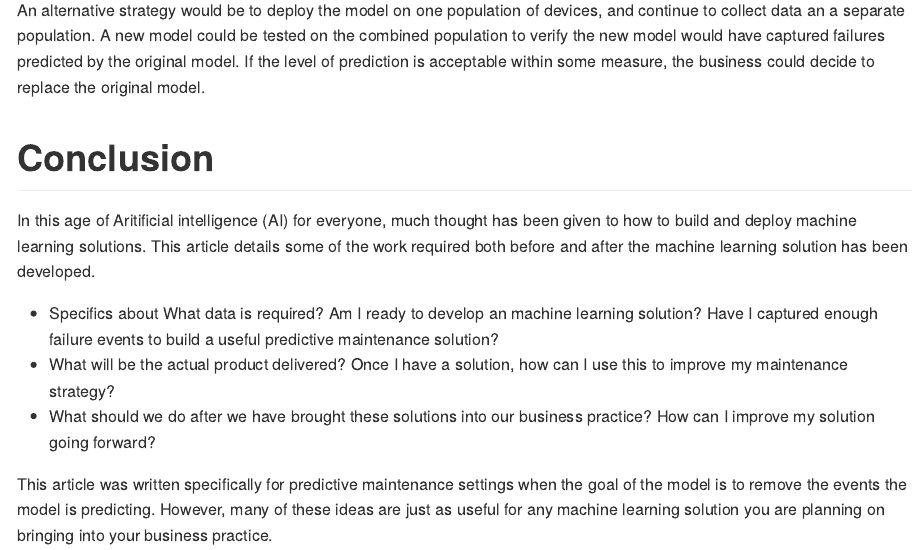
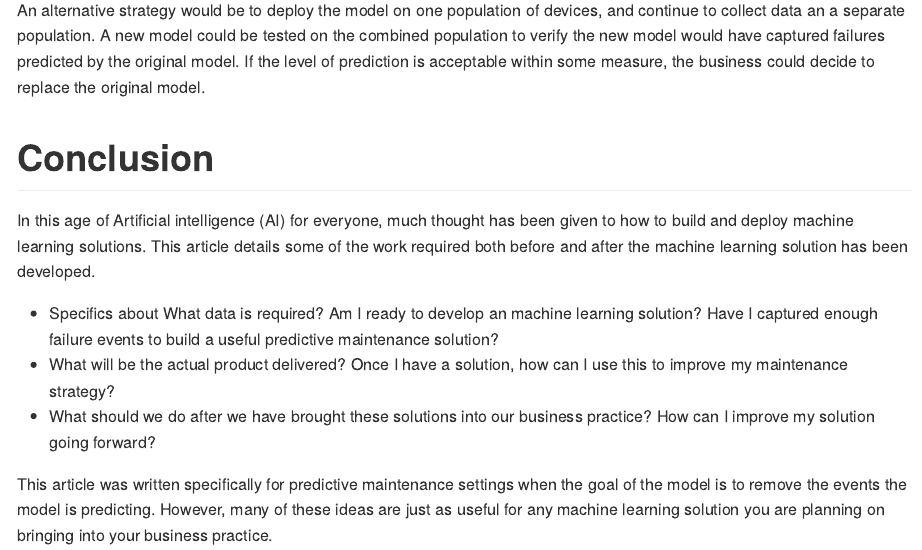
Before and after one commit to ehrlinger/MaintainingPredictiveMaintenance, an R Markdown document (PMCareFeeding.Rmd): the page in a window 1100 px wide, from 5610 px down. The pictures show the output file PMCareFeeding.md that the author committed with the source, drawn offline in the style of GitHub.

Commit message:
Spell check

```diff
--- a/PMCareFeeding.Rmd
+++ b/PMCareFeeding.Rmd
@@ -153,7 +153,7 @@ An alternative strategy would be to deploy the model on one population of device
 
 # Conclusion
 
-In this age of Aritificial intelligence (AI) for everyone, much thought has been given to how to build and deploy machine learning solutions. This article details some of the work required both before and after the machine learning solution has been developed.
+In this age of Artificial intelligence (AI) for everyone, much thought has been given to how to build and deploy machine learning solutions. This article details some of the work required both before and after the machine learning solution has been developed.
 
   * Specifics about What data is required? Am I ready to develop an machine learning solution? Have I captured enough failure events to build a useful predictive maintenance solution?
   * What will be the actual product delivered? Once I have a solution, how can I use this to improve my maintenance strategy?
```
Also changed, not shown: PMCareFeeding.md.
